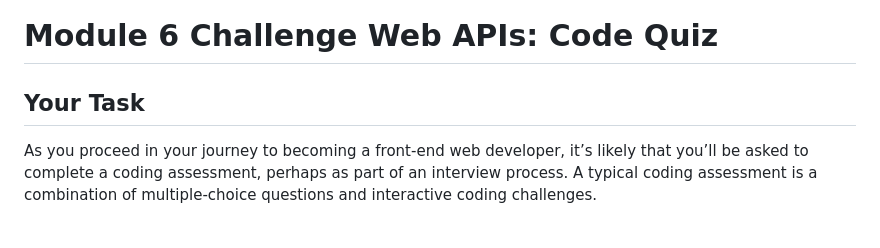
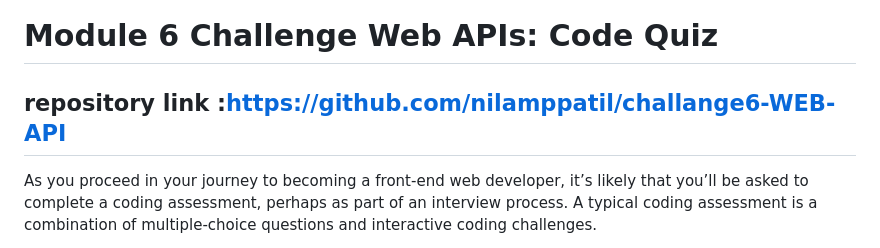
Before and after one commit to nilamppatil/challange6-WEB-API, a Markdown page: README.md, the part around the change. Drawn GitHub-style.

Commit message:
Update README.md
final changes

```diff
--- a/README.md
+++ b/README.md
@@ -1,6 +1,6 @@
 # Module 6 Challenge Web APIs: Code Quiz
 
-## Your Task
+## repository link :https://github.com/nilamppatil/challange6-WEB-API
 
 As you proceed in your journey to becoming a front-end web developer, it’s likely that you’ll be asked to complete a coding assessment, perhaps as part of an interview process. A typical coding assessment is a combination of multiple-choice questions and interactive coding challenges.
 
```
